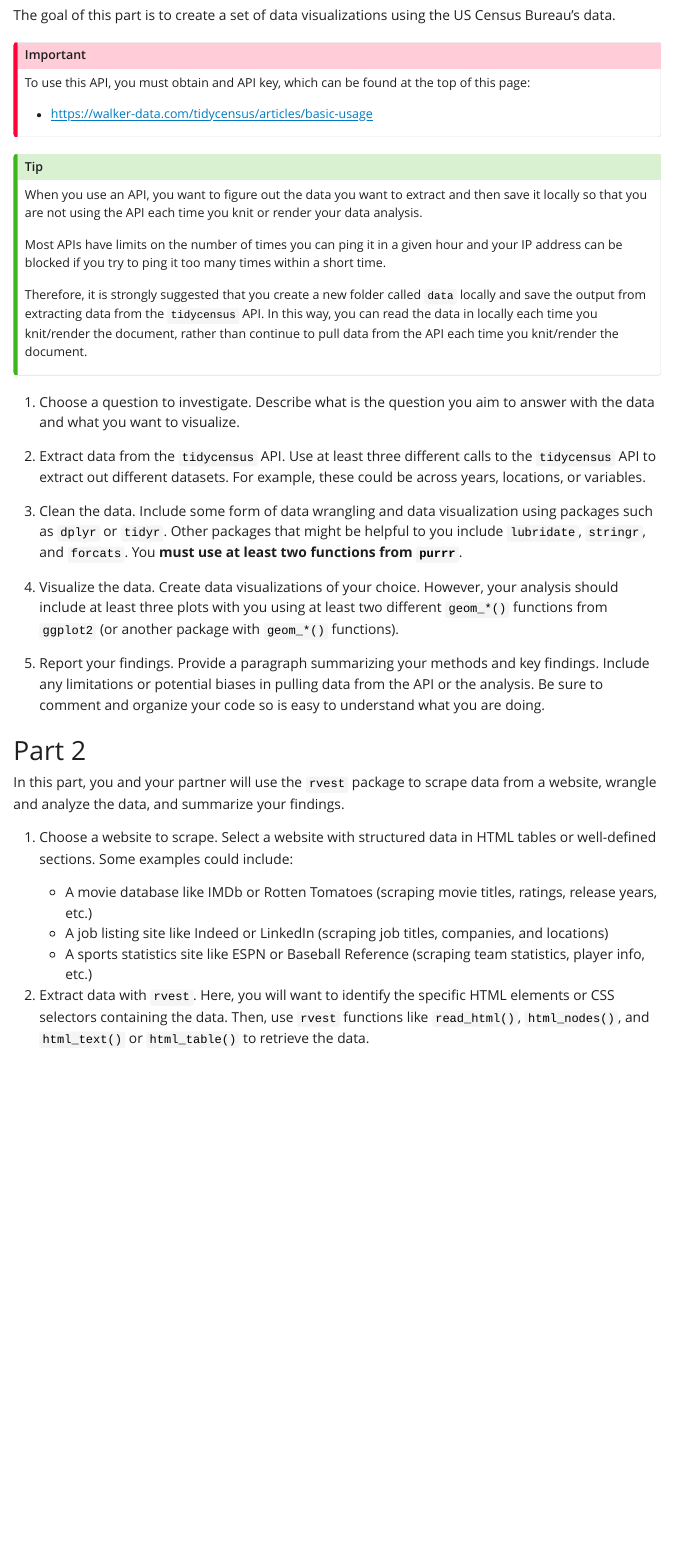
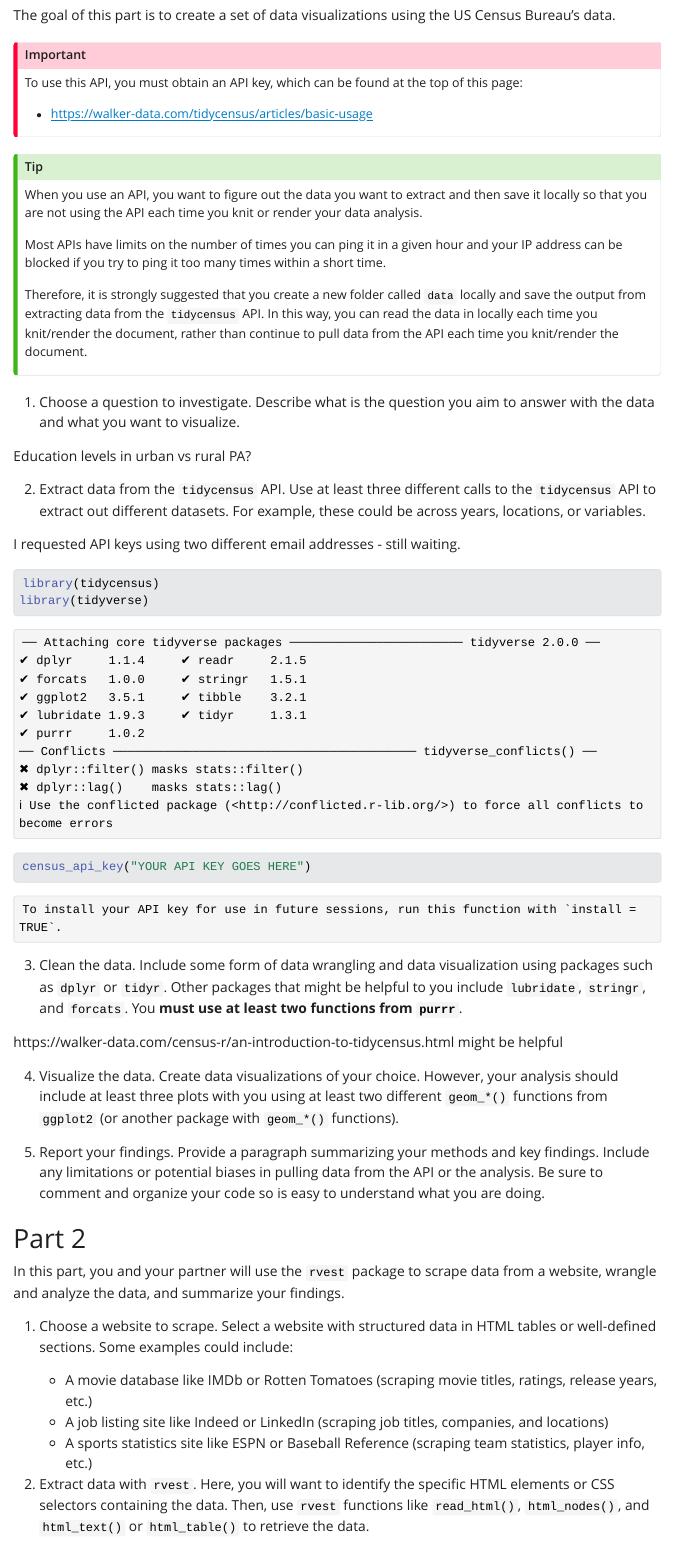
Before and after one commit to BSPH-140-777-Project2-Emily-Bella/140-777-Project2, a Quarto document (index.qmd): the page in a window 1100 px wide, from 960 px down. The pictures show the output file index.html that the author committed with the source, opened offline; Quarto's library style sheets are replaced by a plain one without menus.

Commit message:
started 1 (waiting on API key)

````diff
--- a/index.qmd
+++ b/index.qmd
@@ -30,35 +28,42 @@ The API we will use is `tidycensus` (<https://walker-data.com/tidycensus>), whic
 
 The goal of this part is to create a set of data visualizations using the US Census Bureau's data.
 
-:::{.callout-important}
+::: callout-important
+To use this API, you must obtain an API key, which can be found at the top of this page:
 
-To use this API, you must obtain and API key, which can be found at the top of this page:
-
-- <https://walker-data.com/tidycensus/articles/basic-usage>
-
+-   <https://walker-data.com/tidycensus/articles/basic-usage>
 :::
 
-:::{.callout-tip}
-
+::: callout-tip
 When you use an API, you want to figure out the data you want to extract and then save it locally so that you are not using the API each time you knit or render your data analysis.
 
 Most APIs have limits on the number of times you can ping it in a given hour and your IP address can be blocked if you try to ping it too many times within a short time.
 
 Therefore, it is strongly suggested that you create a new folder called `data` locally and save the output from extracting data from the `tidycensus` API. In this way, you can read the data in locally each time you knit/render the document, rather than continue to pull data from the API each time you knit/render the document.
-
 :::
 
+1.  Choose a question to investigate. Describe what is the question you aim to answer with the data and what you want to visualize.
 
-1. Choose a question to investigate. Describe what is the question you aim to answer with the data and what you want to visualize.
+Education levels in urban vs rural PA?
 
-2. Extract data from the `tidycensus` API. Use at least three different calls to the `tidycensus` API to extract out different datasets. For example, these could be across years, locations, or variables.
+2.  Extract data from the `tidycensus` API. Use at least three different calls to the `tidycensus` API to extract out different datasets. For example, these could be across years, locations, or variables.
 
-3. Clean the data. Include some form of data wrangling and data visualization using packages such as `dplyr` or `tidyr`. Other packages that might be helpful to you include `lubridate`, `stringr`, and `forcats`. You **must use at least two functions from `purrr`**.
+I requested API keys using two different email addresses - still waiting.
 
-4. Visualize the data. Create data visualizations of your choice. However, your analysis should include at least three plots with you using at least two different `geom_*()` functions from `ggplot2` (or another package with `geom_*()` functions).
+```{r}
+library(tidycensus)
+library(tidyverse)
 
-5. Report your findings. Provide a paragraph summarizing your methods and key findings. Include any limitations or potential biases in pulling data from the API or the analysis. Be sure to comment and organize your code so is easy to understand what you are doing.
+census_api_key("YOUR API KEY GOES HERE")
+```
 
+3.  Clean the data. Include some form of data wrangling and data visualization using packages such as `dplyr` or `tidyr`. Other packages that might be helpful to you include `lubridate`, `stringr`, and `forcats`. You **must use at least two functions from `purrr`**.
+
+https://walker-data.com/census-r/an-introduction-to-tidycensus.html might be helpful
+
+4.  Visualize the data. Create data visualizations of your choice. However, your analysis should include at least three plots with you using at least two different `geom_*()` functions from `ggplot2` (or another package with `geom_*()` functions).
+
+5.  Report your findings. Provide a paragraph summarizing your methods and key findings. Include any limitations or potential biases in pulling data from the API or the analysis. Be sure to comment and organize your code so is easy to understand what you are doing.
 
 # Part 2
 
````
Also changed, not shown: index.html, index.qmd (29 more changed lines), 1 other file.
